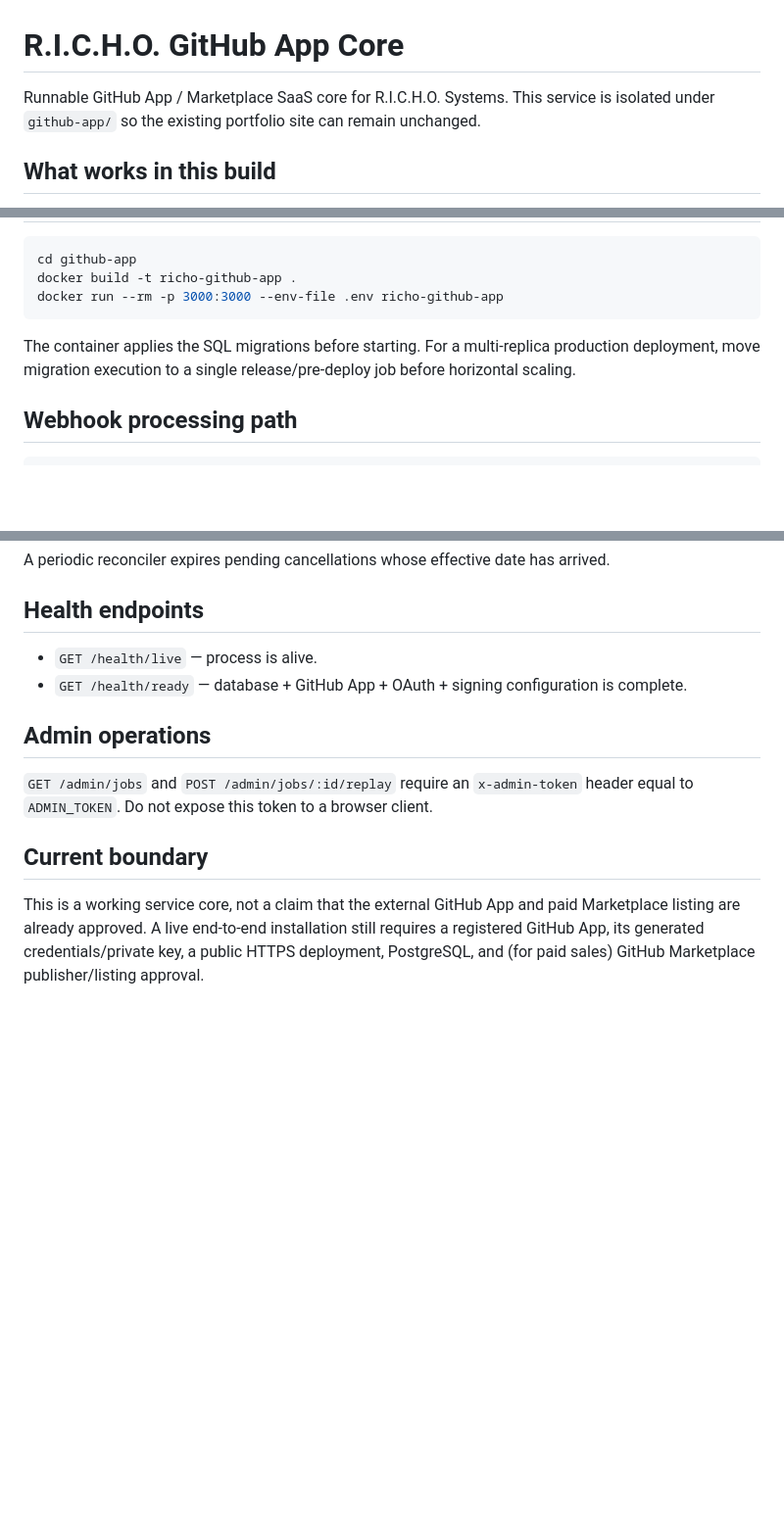
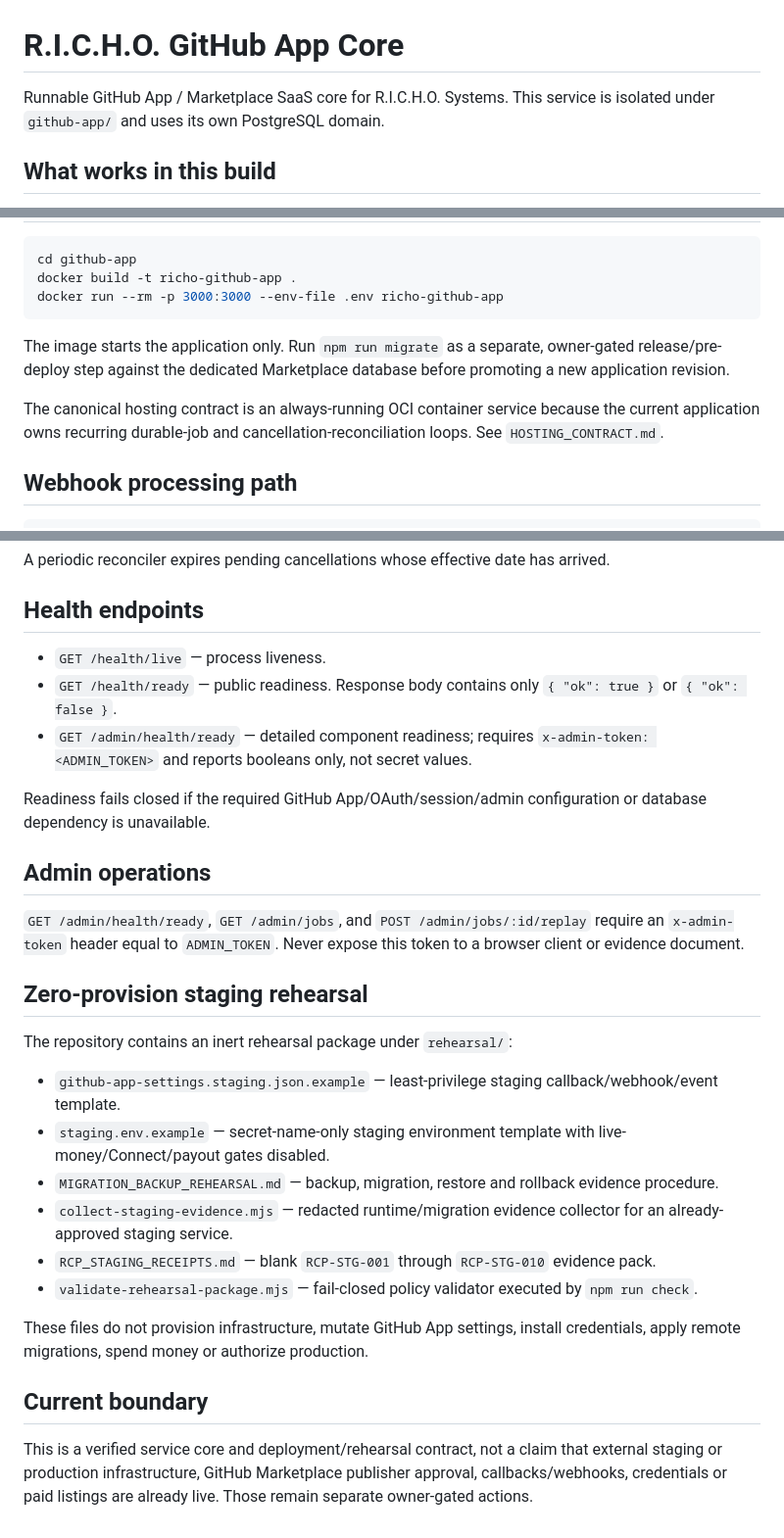
Before and after one commit to alexmichaelrichards1995-create/richo-portfolio, a Markdown page: github-app/README.md, 3 parts joined by grey strips. Shown at 98% size. Rendered like a GitHub page; blank space fills up the shorter version.

````diff
--- a/github-app/README.md
+++ b/github-app/README.md
@@ -1,6 +1,6 @@
 # R.I.C.H.O. GitHub App Core
 
-Runnable GitHub App / Marketplace SaaS core for R.I.C.H.O. Systems. This service is isolated under `github-app/` so the existing portfolio site can remain unchanged.
+Runnable GitHub App / Marketplace SaaS core for R.I.C.H.O. Systems. This service is isolated under `github-app/` and uses its own PostgreSQL domain.
 
 ## What works in this build
 
@@ -89,7 +88,9 @@ docker build -t richo-github-app .
 docker run --rm -p 3000:3000 --env-file .env richo-github-app
 ```
 
-The container applies the SQL migrations before starting. For a multi-replica production deployment, move migration execution to a single release/pre-deploy job before horizontal scaling.
+The image starts the application only. Run `npm run migrate` as a separate, owner-gated release/pre-deploy step against the dedicated Marketplace database before promoting a new application revision.
+
+The canonical hosting contract is an always-running OCI container service because the current application owns recurring durable-job and cancellation-reconciliation loops. See `HOSTING_CONTRACT.md`.
 
 ## Webhook processing path
 
@@ -125,13 +126,29 @@ A periodic reconciler expires pending cancellations whose effective date has arr
 
 ## Health endpoints
 
-- `GET /health/live` — process is alive.
-- `GET /health/ready` — database + GitHub App + OAuth + signing configuration is complete.
+- `GET /health/live` — process liveness.
+- `GET /health/ready` — public readiness. Response body contains only `{ "ok": true }` or `{ "ok": false }`.
+- `GET /admin/health/ready` — detailed component readiness; requires `x-admin-token: <ADMIN_TOKEN>` and reports booleans only, not secret values.
+
+Readiness fails closed if the required GitHub App/OAuth/session/admin configuration or database dependency is unavailable.
 
 ## Admin operations
 
-`GET /admin/jobs` and `POST /admin/jobs/:id/replay` require an `x-admin-token` header equal to `ADMIN_TOKEN`. Do not expose this token to a browser client.
+`GET /admin/health/ready`, `GET /admin/jobs`, and `POST /admin/jobs/:id/replay` require an `x-admin-token` header equal to `ADMIN_TOKEN`. Never expose this token to a browser client or evidence document.
+
+## Zero-provision staging rehearsal
+
+The repository contains an inert rehearsal package under `rehearsal/`:
+
+- `github-app-settings.staging.json.example` — least-privilege staging callback/webhook/event template.
+- `staging.env.example` — secret-name-only staging environment template with live-money/Connect/payout gates disabled.
+- `MIGRATION_BACKUP_REHEARSAL.md` — backup, migration, restore and rollback evidence procedure.
+- `collect-staging-evidence.mjs` — redacted runtime/migration evidence collector for an already-approved staging service.
+- `RCP_STAGING_RECEIPTS.md` — blank `RCP-STG-001` through `RCP-STG-010` evidence pack.
+- `validate-rehearsal-package.mjs` — fail-closed policy validator executed by `npm run check`.
+
+These files do not provision infrastructure, mutate GitHub App settings, install credentials, apply remote migrations, spend money or authorize production.
 
 ## Current boundary
 
-This is a working service core, not a claim that the external GitHub App and paid Marketplace listing are already approved. A live end-to-end installation still requires a registered GitHub App, its generated credentials/private key, a public HTTPS deployment, PostgreSQL, and (for paid sales) GitHub Marketplace publisher/listing approval.
+This is a verified service core and deployment/rehearsal contract, not a claim that external staging or production infrastructure, GitHub Marketplace publisher approval, callbacks/webhooks, credentials or paid listings are already live. Those remain separate owner-gated actions.
````
Also changed, not shown: other parts of github-app/README.md (+16 -17 lines).
